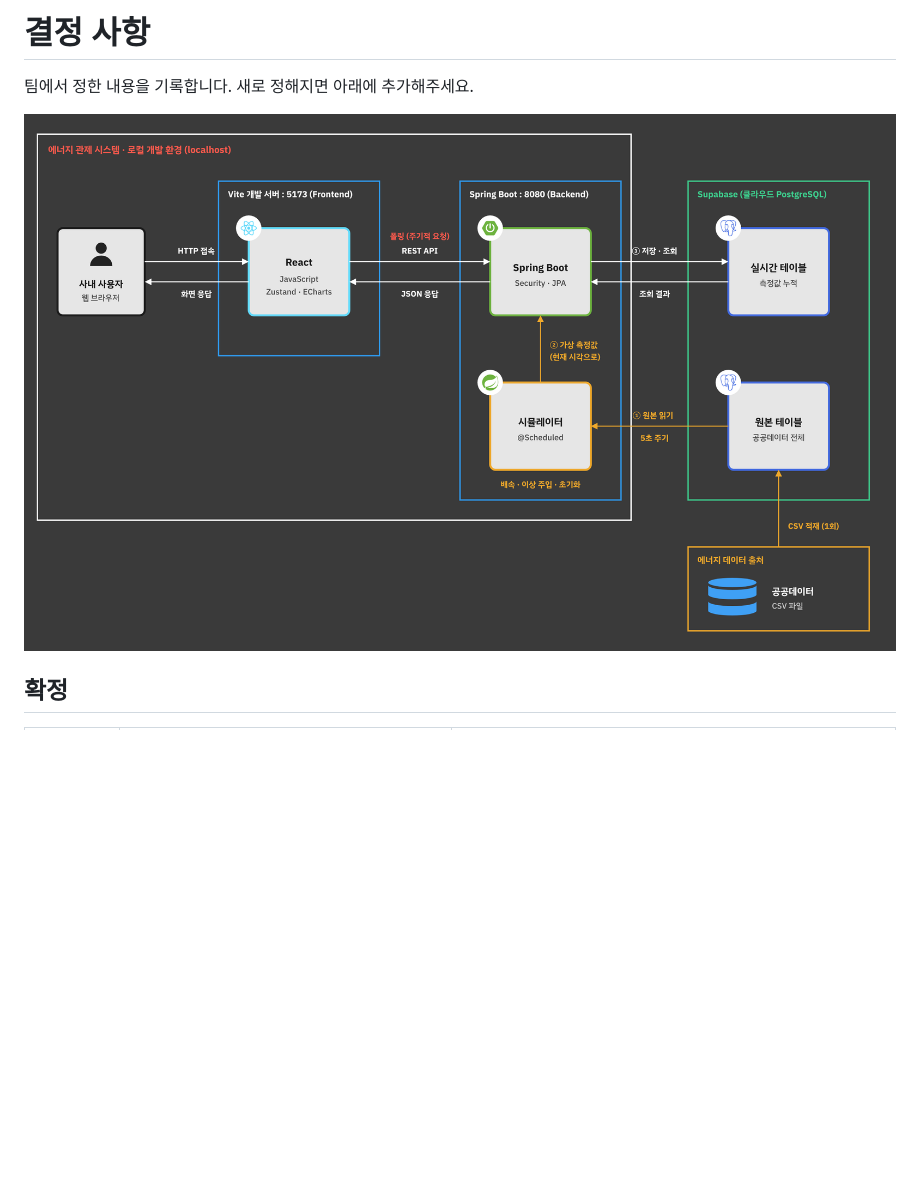
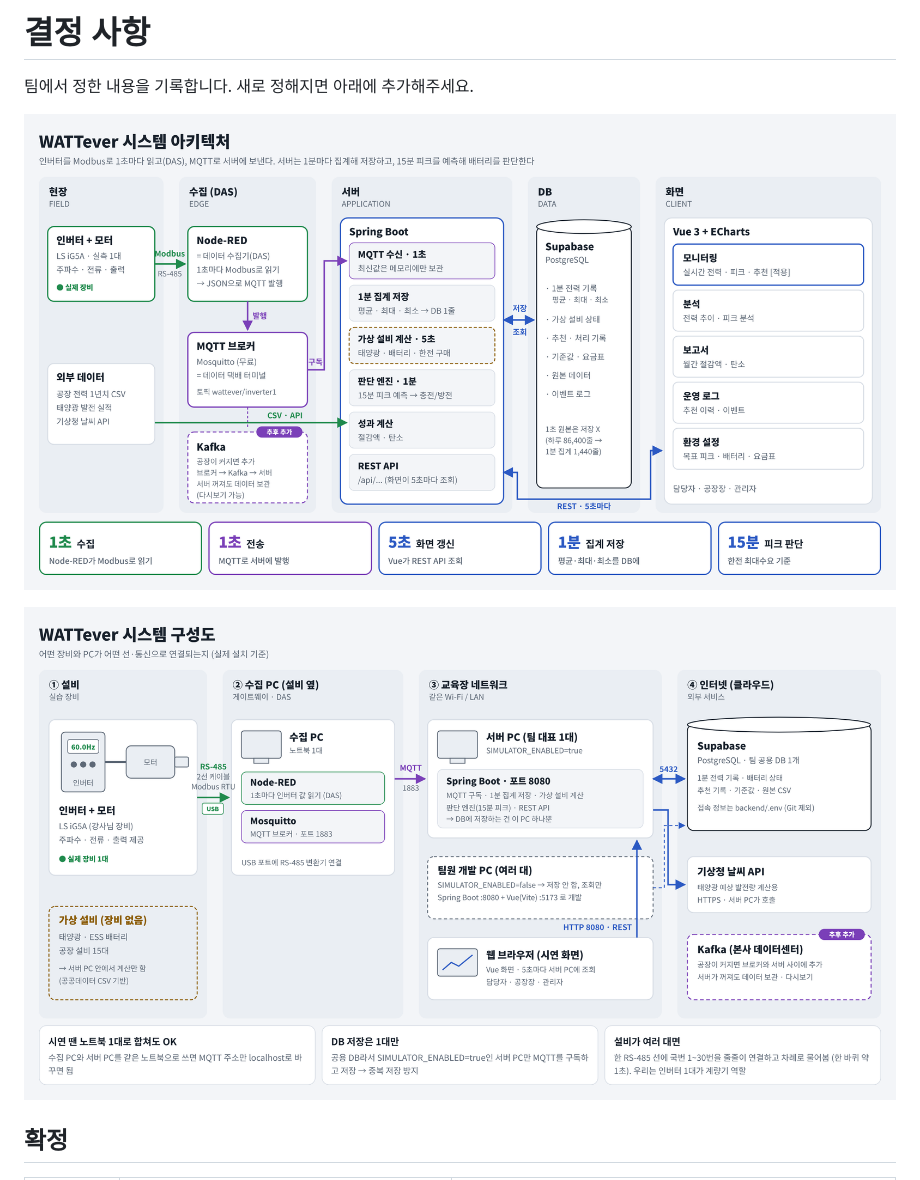
Before and after one commit to 00-Dohyun-00/smart_factory_energy_solution_project, a Markdown page: docs/decisions.md, the part around the change. Drawn GitHub-style; pictures changed too: docs/architecture.png, docs/system-config.png (added); blank space fills up the shorter version.

```diff
--- a/docs/decisions.md
+++ b/docs/decisions.md
@@ -3,6 +3,8 @@
 팀에서 정한 내용을 기록합니다. 새로 정해지면 아래에 추가해주세요.
 
 ![아키텍처](architecture.png)
+
+![시스템 구성도](system-config.png)
 
 ## 확정
 
```
Also changed, not shown: README.md (+4 -0 lines).
